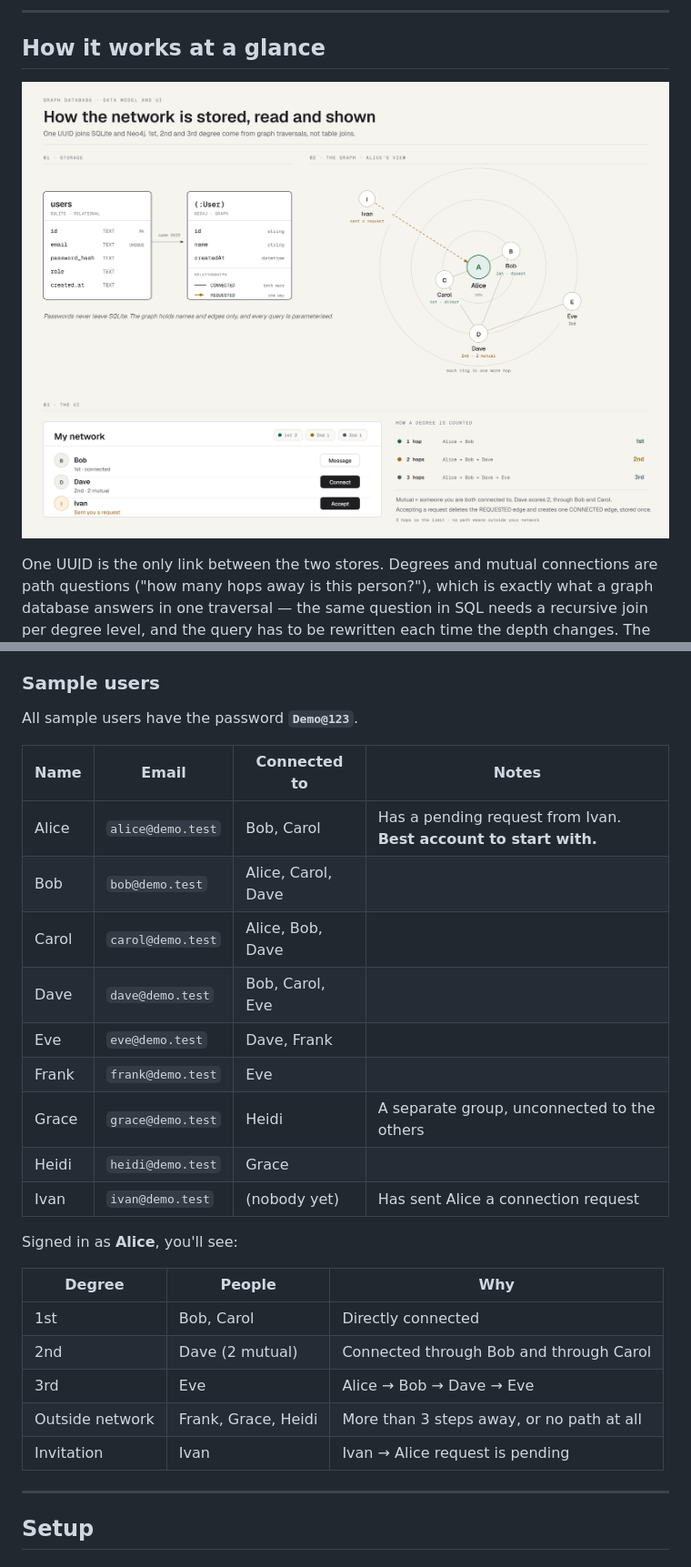
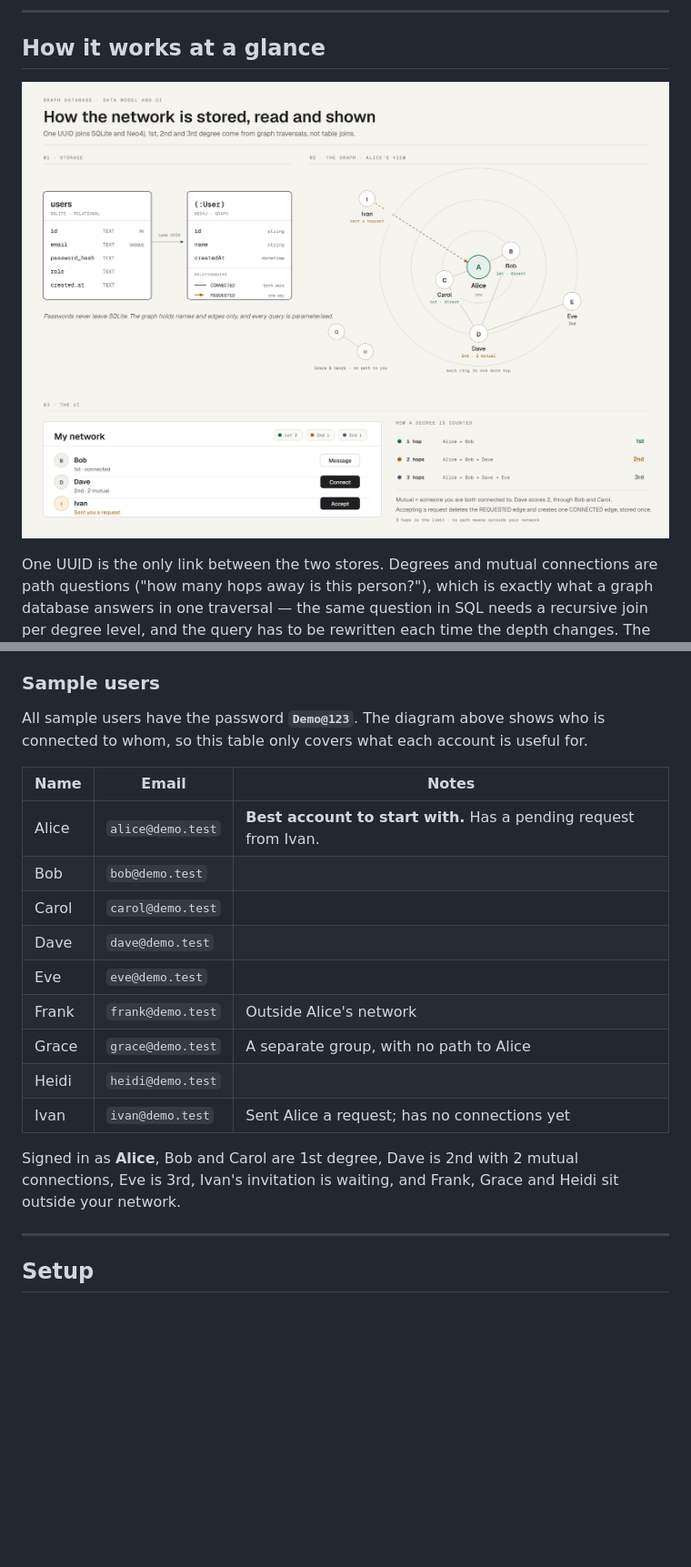
Before and after one commit to HariNagappan/graph-db, a Markdown page: README.md, 2 parts joined by grey strips. Shown at 91% size. GitHub-like rendering; pictures changed too: diagram.png; blank space fills up the shorter version.

Commit message:
docs: refine the diagram with the disconnected pair and trim the sample-user table

```diff
--- a/README.md
+++ b/README.md
@@ -11,7 +11,7 @@ Login data goes in a **relational database** (SQLite) and the social graph goes
 
 ## How it works at a glance
 
-![GraphNet data model: the SQLite users table joined by the same UUID to Neo4j User nodes, three rings showing Alice's 1st, 2nd and 3rd degree connections with a pending request from Ivan, and the matching My network screen](diagram.png)
+![GraphNet data model: the SQLite users table joined by the same UUID to Neo4j User nodes, three rings showing Alice's 1st, 2nd and 3rd degree connections with a pending request from Ivan, a separate pair with no path to her, and the matching My network screen](diagram.png)
 
 One UUID is the only link between the two stores. Degrees and mutual connections are
 path questions ("how many hops away is this person?"), which is exactly what a graph
@@ -141,29 +141,23 @@ never shows up in anyone's network and can't send or accept connection requests.
 
 ### Sample users
 
-All sample users have the password **`Demo@123`**.
+All sample users have the password **`Demo@123`**. The diagram above shows who is connected
+to whom, so this table only covers what each account is useful for.
 
-| Name | Email | Connected to | Notes |
-|---|---|---|---|
-| Alice | `alice@demo.test` | Bob, Carol | Has a pending request from Ivan. **Best account to start with.** |
-| Bob | `bob@demo.test` | Alice, Carol, Dave | |
-| Carol | `carol@demo.test` | Alice, Bob, Dave | |
-| Dave | `dave@demo.test` | Bob, Carol, Eve | |
-| Eve | `eve@demo.test` | Dave, Frank | |
-| Frank | `frank@demo.test` | Eve | |
-| Grace | `grace@demo.test` | Heidi | A separate group, unconnected to the others |
-| Heidi | `heidi@demo.test` | Grace | |
-| Ivan | `ivan@demo.test` | (nobody yet) | Has sent Alice a connection request |
+| Name | Email | Notes |
+|---|---|---|
+| Alice | `alice@demo.test` | **Best account to start with.** Has a pending request from Ivan. |
+| Bob | `bob@demo.test` | |
+| Carol | `carol@demo.test` | |
+| Dave | `dave@demo.test` | |
+| Eve | `eve@demo.test` | |
+| Frank | `frank@demo.test` | Outside Alice's network |
+| Grace | `grace@demo.test` | A separate group, with no path to Alice |
+| Heidi | `heidi@demo.test` | |
+| Ivan | `ivan@demo.test` | Sent Alice a request; has no connections yet |
 
-Signed in as **Alice**, you'll see:
-
-| Degree | People | Why |
-|---|---|---|
-| 1st | Bob, Carol | Directly connected |
-| 2nd | Dave (2 mutual) | Connected through Bob and through Carol |
-| 3rd | Eve | Alice → Bob → Dave → Eve |
-| Outside network | Frank, Grace, Heidi | More than 3 steps away, or no path at all |
-| Invitation | Ivan | Ivan → Alice request is pending |
+Signed in as **Alice**, Bob and Carol are 1st degree, Dave is 2nd with 2 mutual connections,
+Eve is 3rd, Ivan's invitation is waiting, and Frank, Grace and Heidi sit outside your network.
 
 ---
 
```
Also changed, not shown: 1 other file.
